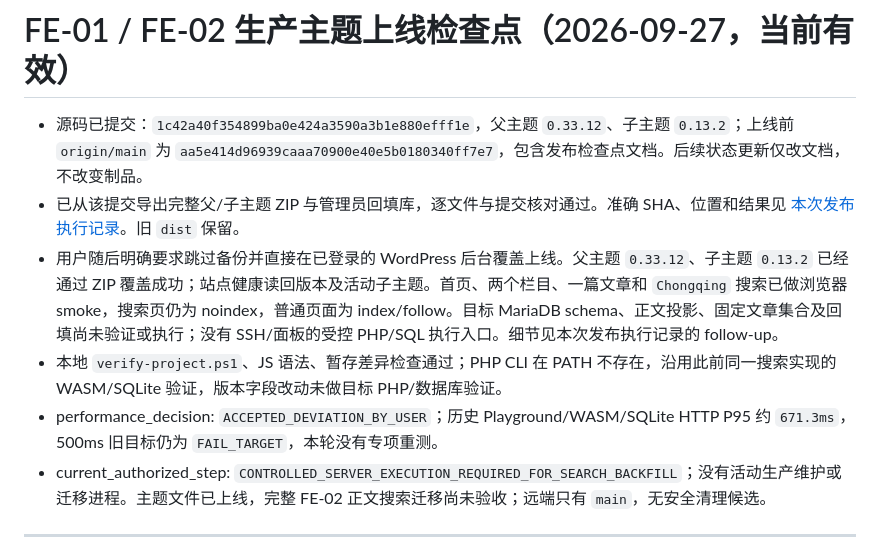
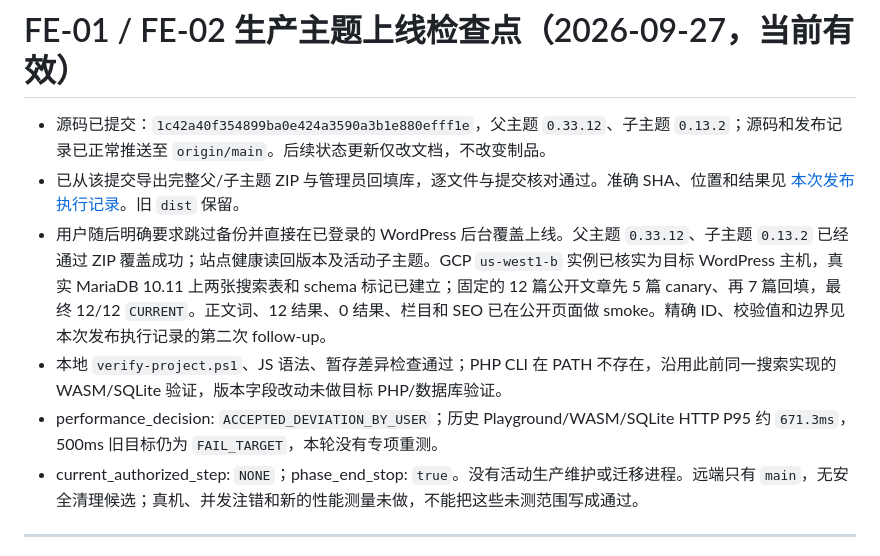
Before and after one commit to Weapon-Tsang/solo-to-china, a Markdown page: docs/codex-frontend-upgrade/STATUS.md, the part around the change. GitHub-like rendering.

Commit message:
docs: record production search migration completion

```diff
--- a/docs/codex-frontend-upgrade/STATUS.md
+++ b/docs/codex-frontend-upgrade/STATUS.md
@@ -1,11 +1,11 @@
 # FE-01 / FE-02 生产主题上线检查点（2026-09-27，当前有效）
 
-- 源码已提交：`1c42a40f354899ba0e424a3590a3b1e880efff1e`，父主题 `0.33.12`、子主题 `0.13.2`；上线前 `origin/main` 为 `aa5e414d96939caaa70900e40e5b0180340ff7e7`，包含发布检查点文档。后续状态更新仅改文档，不改变制品。
+- 源码已提交：`1c42a40f354899ba0e424a3590a3b1e880efff1e`，父主题 `0.33.12`、子主题 `0.13.2`；源码和发布记录已正常推送至 `origin/main`。后续状态更新仅改文档，不改变制品。
 - 已从该提交导出完整父/子主题 ZIP 与管理员回填库，逐文件与提交核对通过。准确 SHA、位置和结果见 [本次发布执行记录](acceptance/FE-01-FE-02-release-20260927.md)。旧 `dist` 保留。
-- 用户随后明确要求跳过备份并直接在已登录的 WordPress 后台覆盖上线。父主题 `0.33.12`、子主题 `0.13.2` 已经通过 ZIP 覆盖成功；站点健康读回版本及活动子主题。首页、两个栏目、一篇文章和 `Chongqing` 搜索已做浏览器 smoke，搜索页仍为 noindex，普通页面为 index/follow。目标 MariaDB schema、正文投影、固定文章集合及回填尚未验证或执行；没有 SSH/面板的受控 PHP/SQL 执行入口。细节见本次发布执行记录的 follow-up。
+- 用户随后明确要求跳过备份并直接在已登录的 WordPress 后台覆盖上线。父主题 `0.33.12`、子主题 `0.13.2` 已经通过 ZIP 覆盖成功；站点健康读回版本及活动子主题。GCP `us-west1-b` 实例已核实为目标 WordPress 主机，真实 MariaDB 10.11 上两张搜索表和 schema 标记已建立；固定的 12 篇公开文章先 5 篇 canary、再 7 篇回填，最终 12/12 `CURRENT`。正文词、12 结果、0 结果、栏目和 SEO 已在公开页面做 smoke。精确 ID、校验值和边界见本次发布执行记录的第二次 follow-up。
 - 本地 `verify-project.ps1`、JS 语法、暂存差异检查通过；PHP CLI 在 PATH 不存在，沿用此前同一搜索实现的 WASM/SQLite 验证，版本字段改动未做目标 PHP/数据库验证。
 - performance_decision: `ACCEPTED_DEVIATION_BY_USER`；历史 Playground/WASM/SQLite HTTP P95 约 `671.3ms`，500ms 旧目标仍为 `FAIL_TARGET`，本轮没有专项重测。
-- current_authorized_step: `CONTROLLED_SERVER_EXECUTION_REQUIRED_FOR_SEARCH_BACKFILL`；没有活动生产维护或迁移进程。主题文件已上线，完整 FE-02 正文搜索迁移尚未验收；远端只有 `main`，无安全清理候选。
+- current_authorized_step: `NONE`；phase_end_stop: `true`。没有活动生产维护或迁移进程。远端只有 `main`，无安全清理候选；真机、并发注错和新的性能测量未做，不能把这些未测范围写成通过。
 
 ---
 
```
Also changed, not shown: 1 other file.
